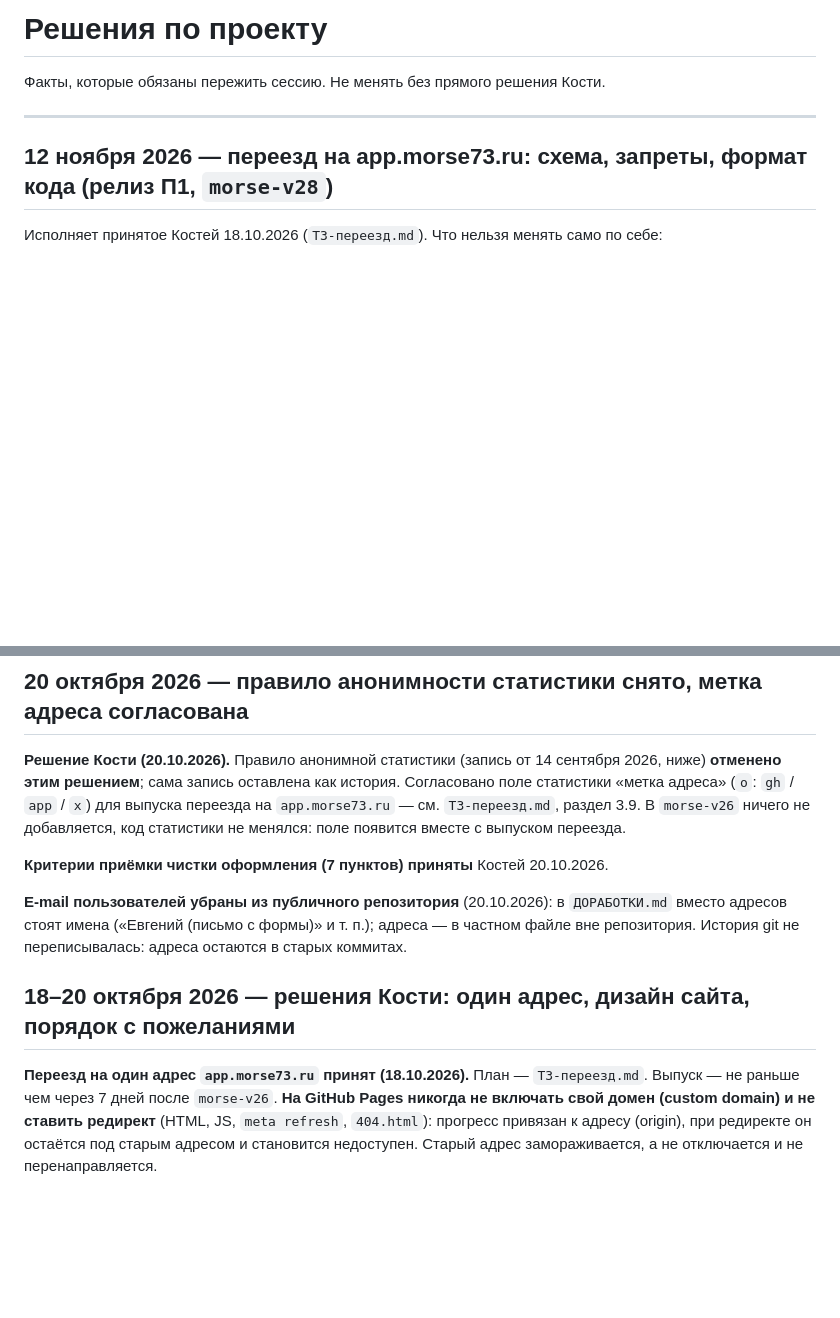
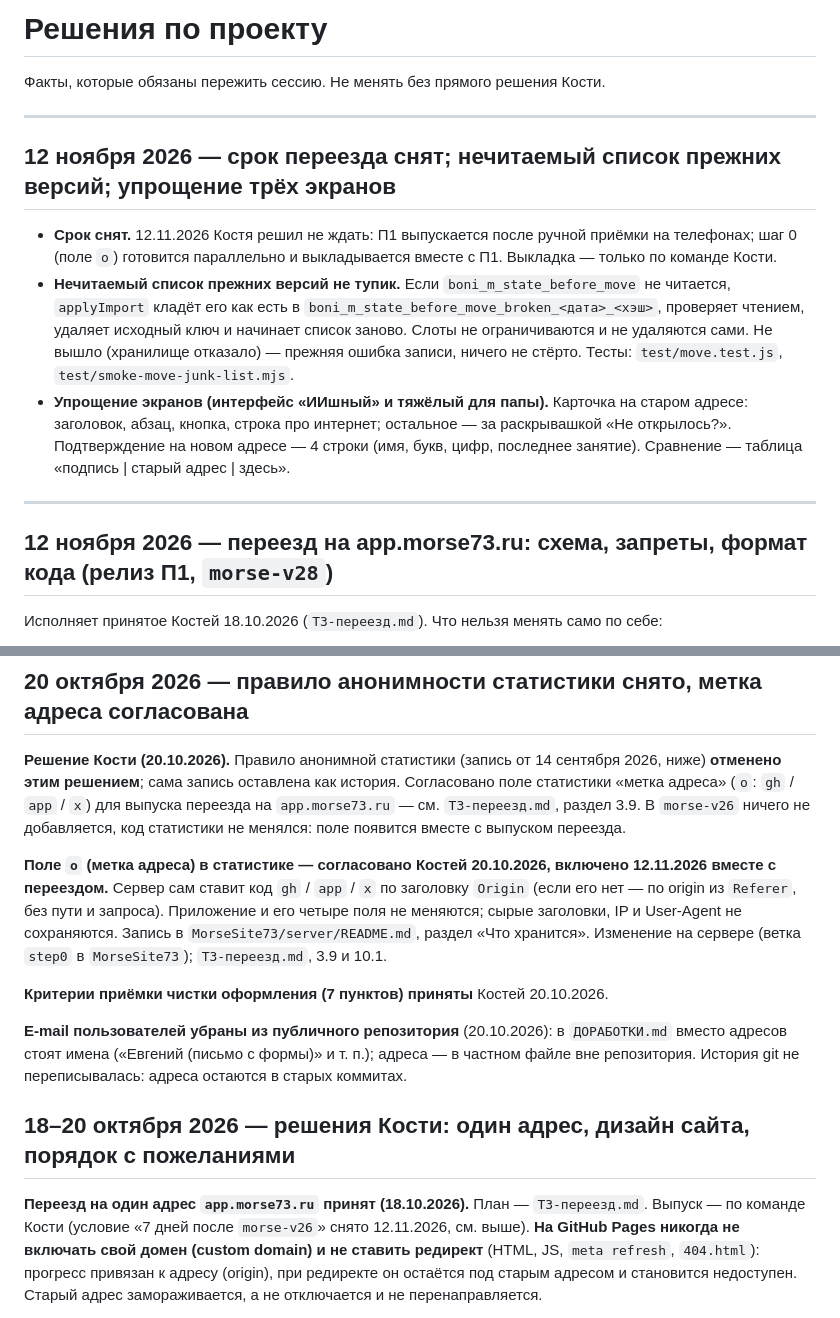
Before and after one commit to kbumanskiy/boni-m, a Markdown page: РЕШЕНИЯ.md, 2 parts joined by grey strips. Rendered like a GitHub page; blank space fills up the shorter version.

Commit message:
docs: РЕШЕНИЯ — поле o (метка адреса) в статистике включено с переездом
Co-Authored-By: Claude Sonnet 5.5 <noreply@anthropic.com>
Claude-Session: https://claude.ai/code/session_01Vrmq1Xtgo5RWGo69djEKb1

```diff
--- a/РЕШЕНИЯ.md
+++ b/РЕШЕНИЯ.md
@@ -1,6 +1,19 @@
 # Решения по проекту
 
 Факты, которые обязаны пережить сессию. Не менять без прямого решения Кости.
+
+---
+
+## 12 ноября 2026 — срок переезда снят; нечитаемый список прежних версий; упрощение трёх экранов
+
+- **Срок снят.** 12.11.2026 Костя решил не ждать: П1 выпускается после ручной приёмки на телефонах; шаг 0 (поле `o`) готовится параллельно и выкладывается вместе с П1. Выкладка — только по команде Кости.
+- **Нечитаемый список прежних версий не тупик.** Если `boni_m_state_before_move` не читается, `applyImport`
+  кладёт его как есть в `boni_m_state_before_move_broken_<дата>_<хэш>`, проверяет чтением, удаляет исходный ключ
+  и начинает список заново. Слоты не ограничиваются и не удаляются сами. Не вышло (хранилище отказало) —
+  прежняя ошибка записи, ничего не стёрто. Тесты: `test/move.test.js`, `test/smoke-move-junk-list.mjs`.
+- **Упрощение экранов (интерфейс «ИИшный» и тяжёлый для папы).** Карточка на старом адресе: заголовок, абзац,
+  кнопка, строка про интернет; остальное — за раскрывашкой «Не открылось?». Подтверждение на новом адресе —
+  4 строки (имя, букв, цифр, последнее занятие). Сравнение — таблица «подпись | старый адрес | здесь».
 
 ---
 
@@ -44,6 +57,13 @@
 `app.morse73.ru` — см. `ТЗ-переезд.md`, раздел 3.9. В `morse-v26` ничего не добавляется,
 код статистики не менялся: поле появится вместе с выпуском переезда.
 
+**Поле `o` (метка адреса) в статистике — согласовано Костей 20.10.2026, включено 12.11.2026
+вместе с переездом.** Сервер сам ставит код `gh` / `app` / `x` по заголовку `Origin`
+(если его нет — по origin из `Referer`, без пути и запроса). Приложение и его четыре поля
+не меняются; сырые заголовки, IP и User-Agent не сохраняются. Запись в
+`MorseSite73/server/README.md`, раздел «Что хранится». Изменение на сервере (ветка `step0`
+в `MorseSite73`); `ТЗ-переезд.md`, 3.9 и 10.1.
+
 **Критерии приёмки чистки оформления (7 пунктов) приняты** Костей 20.10.2026.
 
 **E-mail пользователей убраны из публичного репозитория** (20.10.2026): в `ДОРАБОТКИ.md`
@@ -53,7 +73,7 @@
 ## 18–20 октября 2026 — решения Кости: один адрес, дизайн сайта, порядок с пожеланиями
 
 **Переезд на один адрес `app.morse73.ru` принят (18.10.2026).** План — `ТЗ-переезд.md`.
-Выпуск — не раньше чем через 7 дней после `morse-v26`. **На GitHub Pages никогда не
+Выпуск — по команде Кости (условие «7 дней после `morse-v26`» снято 12.11.2026, см. выше). **На GitHub Pages никогда не
 включать свой домен (custom domain) и не ставить редирект** (HTML, JS, `meta refresh`,
 `404.html`): прогресс привязан к адресу (origin), при редиректе он остаётся под старым
 адресом и становится недоступен. Старый адрес замораживается, а не отключается и не
```
